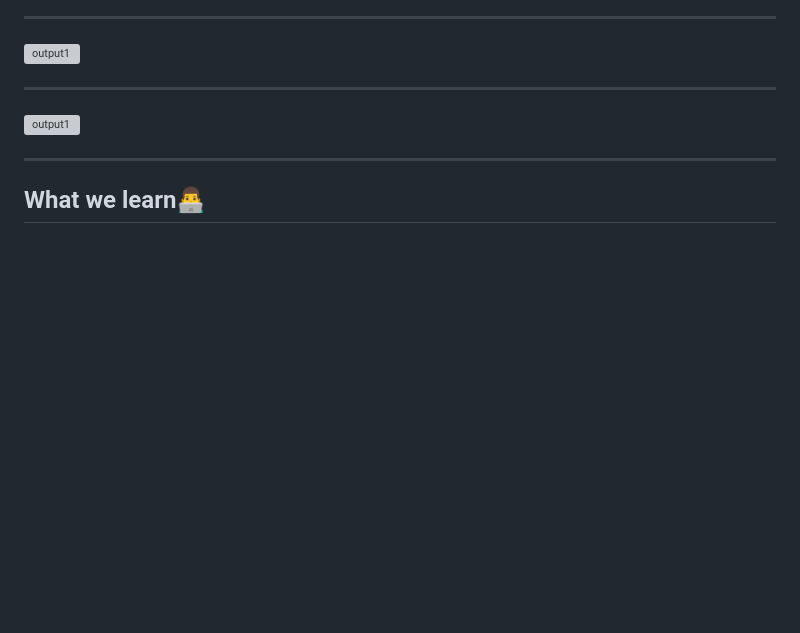
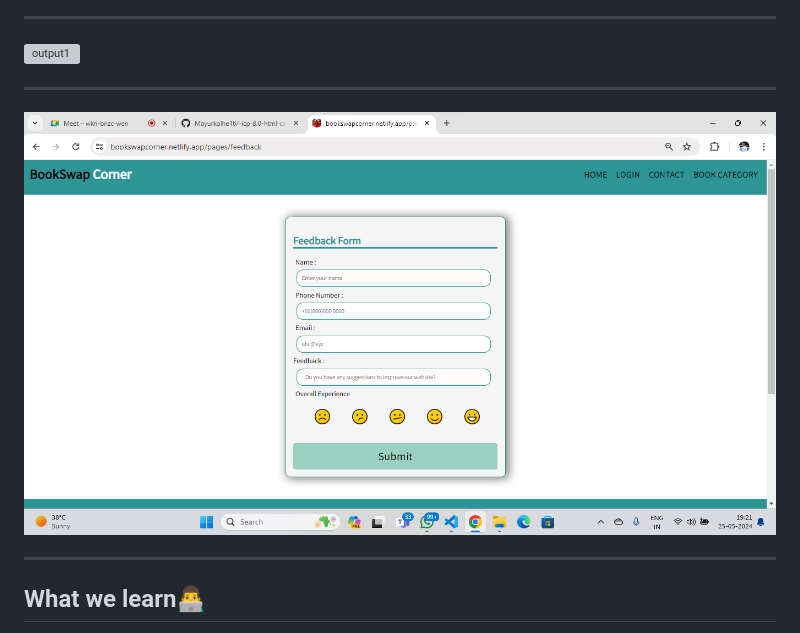
Before and after one commit to kunalsonwane77/-icp-8.0-html-css-group-project-2, a Markdown page: README.md, the part around the change. GitHub-like rendering; pictures changed too: img/output/image.png (added); blank space fills up the shorter version; grey boxes are pictures that could not be loaded.

```diff
--- a/README.md
+++ b/README.md
@@ -27,7 +27,7 @@
 
 ---
 
-![output1](./img/output/feedbackpage.png)
+![output1](./img/output/image.png)
 
 ---
 
```
Also changed, not shown: 1 other file.
